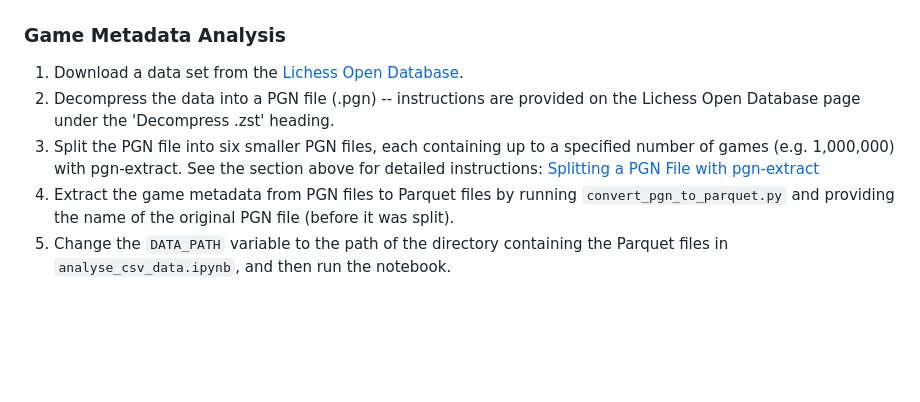
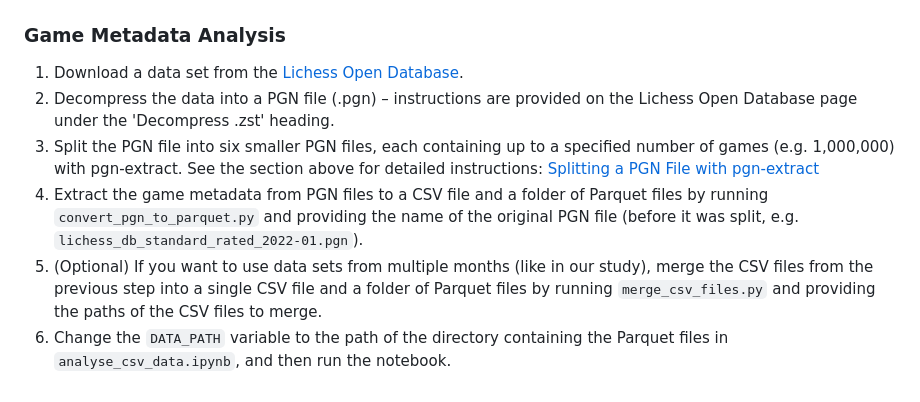
Before and after one commit to IsaacCheng9/machine-learning-in-chess, a Markdown page: README.md, the part around one of its changes. Drawn GitHub-style; blank space fills up the shorter version.

Commit message:
Add instructions for merging CSV files

```diff
--- a/README.md
+++ b/README.md
@@ -148,14 +148,19 @@ process the smaller PGN files in parallel.
 
 1. Download a data set from the
    [Lichess Open Database](https://database.lichess.org/#standard_games).
-2. Decompress the data into a PGN file (.pgn) -- instructions are provided on
+2. Decompress the data into a PGN file (.pgn) – instructions are provided on
    the Lichess Open Database page under the 'Decompress .zst' heading.
 3. Split the PGN file into six smaller PGN files, each containing up to a
    specified number of games (e.g. 1,000,000) with pgn-extract. See the section
    above for detailed instructions:
    [Splitting a PGN File with pgn-extract](#splitting-a-pgn-file-with-pgn-extract)
-4. Extract the game metadata from PGN files to Parquet files by running
-   `convert_pgn_to_parquet.py` and providing the name of the original PGN file
-   (before it was split).
-5. Change the `DATA_PATH` variable to the path of the directory containing the
+4. Extract the game metadata from PGN files to a CSV file and a folder of
+   Parquet files by running `convert_pgn_to_parquet.py` and providing the name
+   of the original PGN file (before it was split, e.g.
+   `lichess_db_standard_rated_2022-01.pgn`).
+5. (Optional) If you want to use data sets from multiple months (like in our
+   study), merge the CSV files from the previous step into a single CSV file and
+   a folder of Parquet files by running `merge_csv_files.py` and providing the
+   paths of the CSV files to merge.
+6. Change the `DATA_PATH` variable to the path of the directory containing the
    Parquet files in `analyse_csv_data.ipynb`, and then run the notebook.
```
Also changed, not shown: other parts of README.md (+1 -1 lines).
